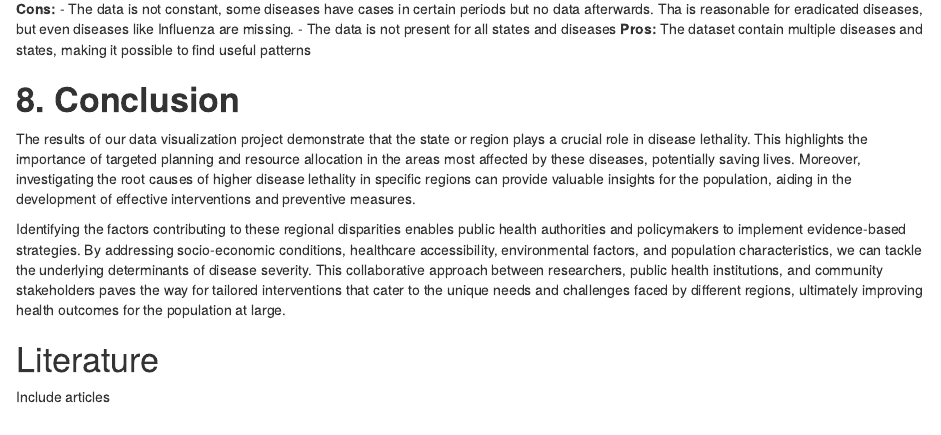
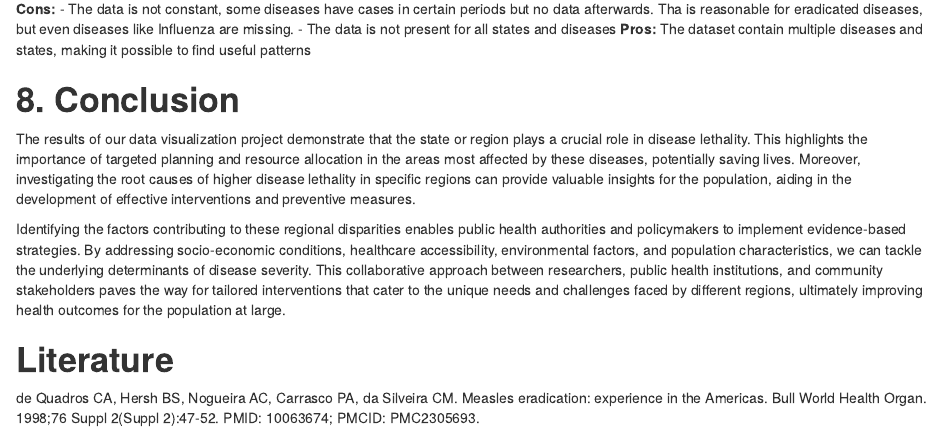
Before and after one commit to raphaelgri/dataviz_maid, an R Markdown document (notebook.Rmd): the page in a window 1100 px wide, from 12550 px down. Rendered offline with R 4.5, knitr and Pandoc, with nearby package versions; some code elsewhere in the file could not run offline.

Commit message:
Literature reference

```diff
--- a/notebook.Rmd
+++ b/notebook.Rmd
@@ -518,5 +518,6 @@ The results of our data visualization project demonstrate that the state or regi
 
 Identifying the factors contributing to these regional disparities enables public health authorities and policymakers to implement evidence-based strategies. By addressing socio-economic conditions, healthcare accessibility, environmental factors, and population characteristics, we can tackle the underlying determinants of disease severity. This collaborative approach between researchers, public health institutions, and community stakeholders paves the way for tailored interventions that cater to the unique needs and challenges faced by different regions, ultimately improving health outcomes for the population at large.
 
-# Literature
-Include articles
+# **Literature**
+
+de Quadros CA, Hersh BS, Nogueira AC, Carrasco PA, da Silveira CM. Measles eradication: experience in the Americas. Bull World Health Organ. 1998;76 Suppl 2(Suppl 2):47-52. PMID: 10063674; PMCID: PMC2305693.
```
